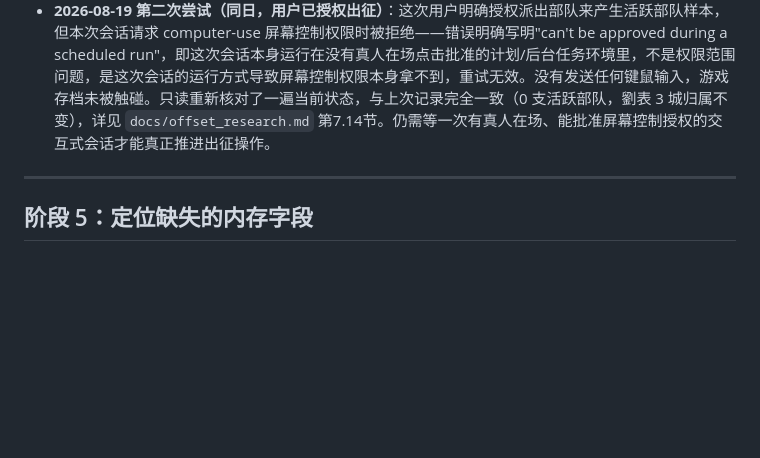
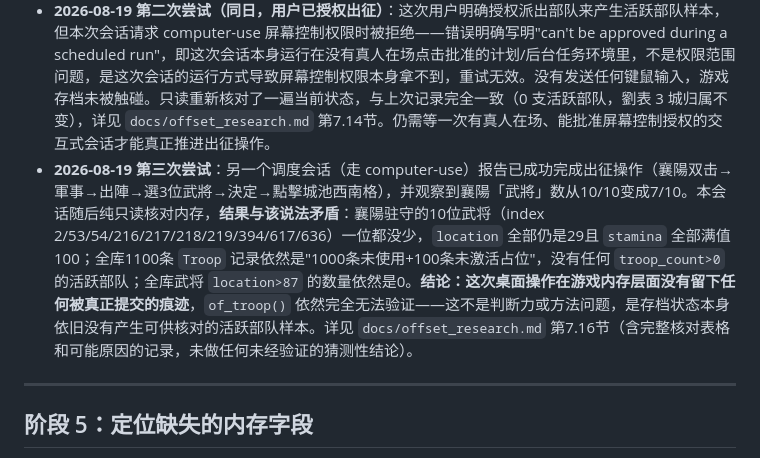
Before and after one commit to huahua9185/san11-agent, a Markdown page: docs/verification_checklist.md, the part around the change. Rendered like a GitHub page; blank space fills up the shorter version.

```diff
--- a/docs/verification_checklist.md
+++ b/docs/verification_checklist.md
@@ -108,6 +108,7 @@
 - **填到哪里**：核对通过，把 `san11agent/faction_resolve.py` 模块文档和 `of_troop()` 方法文档字符串里的"⚠ 未经实机验证"改成"已验证"，并在 `docs/offset_research.md` 新增一节记录样本数据；`docs/visibility_research.md` 第3.1节末尾那句"仍需注意"也要同步去掉限定语。如果核对不上，需要回来重新设计 `_filter_troop()` 的归属判断（比如改成不信任 `of_troop()`、部队一律退化成只按视野判断可见性，不再享受"己方部队始终可见"这条规则）。
 - **2026-08-19 结果**：本次对局是剧本3（194年6月群雄割据）刚开局的存档，`current_xun=0`。扫描全部 1100 条 `Troop` 记录：1000 条 `commander_general_id=-1`（未使用槽位），另外 100 条 `commander_general_id=0` 但 `troop_count=0`、`x=0`/`y=0`（明显是未激活的占位记录，不是真实部队）——**全库零支 `troop_count>0` 的活跃部队**。交叉检查 1100 位武将的 `location` 字段，也是**零位**处于 `>87`（在部队中）状态。这不是代码或锚点问题，是纯粹的存档状态问题：游戏刚开局，任何势力（包括 AI）都还没有出征过。这项验证在**这份存档**上做不了，需要等到局内出现真实出征部队（比如玩家自己出征，或者游戏推进几个回合后 AI 出征）才能拿到样本。是否要为此专门推进回合/出征，不在"最小必要操作"范围内（会不可逆地改变对局状态、消耗资源），留给你决定——见本次报告"需要你拍板"部分。
 - **2026-08-19 第二次尝试（同日，用户已授权出征）**：这次用户明确授权派出部队来产生活跃部队样本，但本次会话请求 computer-use 屏幕控制权限时被拒绝——错误明确写明"can't be approved during a scheduled run"，即这次会话本身运行在没有真人在场点击批准的计划/后台任务环境里，不是权限范围问题，是这次会话的运行方式导致屏幕控制权限本身拿不到，重试无效。没有发送任何键鼠输入，游戏存档未被触碰。只读重新核对了一遍当前状态，与上次记录完全一致（0 支活跃部队，劉表 3 城归属不变），详见 `docs/offset_research.md` 第7.14节。仍需等一次有真人在场、能批准屏幕控制授权的交互式会话才能真正推进出征操作。
+- **2026-08-19 第三次尝试**：另一个调度会话（走 computer-use）报告已成功完成出征操作（襄陽双击→軍事→出陣→選3位武將→決定→點擊城池西南格），并观察到襄陽「武將」数从10/10变成7/10。本会话随后纯只读核对内存，**结果与该说法矛盾**：襄陽驻守的10位武将（index 2/53/54/216/217/218/219/394/617/636）一位都没少，`location` 全部仍是29且 `stamina` 全部满值100；全库1100条 `Troop` 记录依然是"1000条未使用+100条未激活占位"，没有任何 `troop_count>0` 的活跃部队；全库武将 `location>87` 的数量依然是0。**结论：这次桌面操作在游戏内存层面没有留下任何被真正提交的痕迹**，`of_troop()` 依然完全无法验证——这不是判断力或方法问题，是存档状态本身依旧没有产生可供核对的活跃部队样本。详见 `docs/offset_research.md` 第7.16节（含完整核对表格和可能原因的记录，未做任何未经验证的猜测性结论）。
 
 ---
 
```
Also changed, not shown: docs/offset_research.md (+47 -0 lines).
